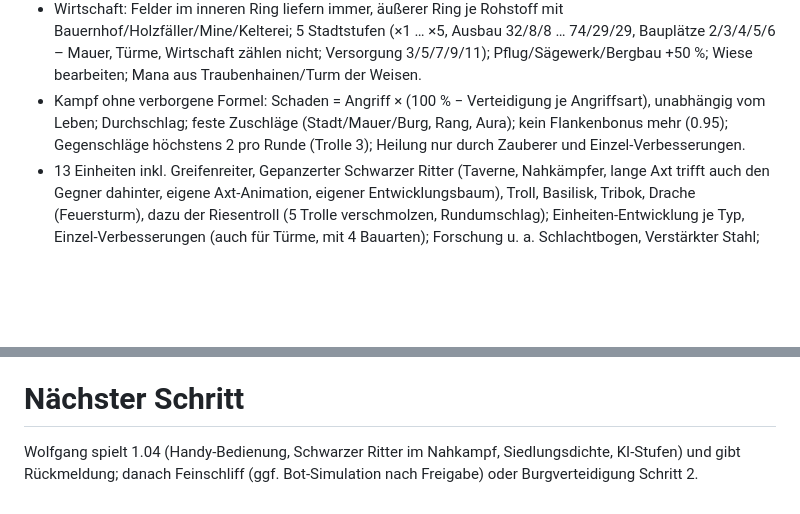
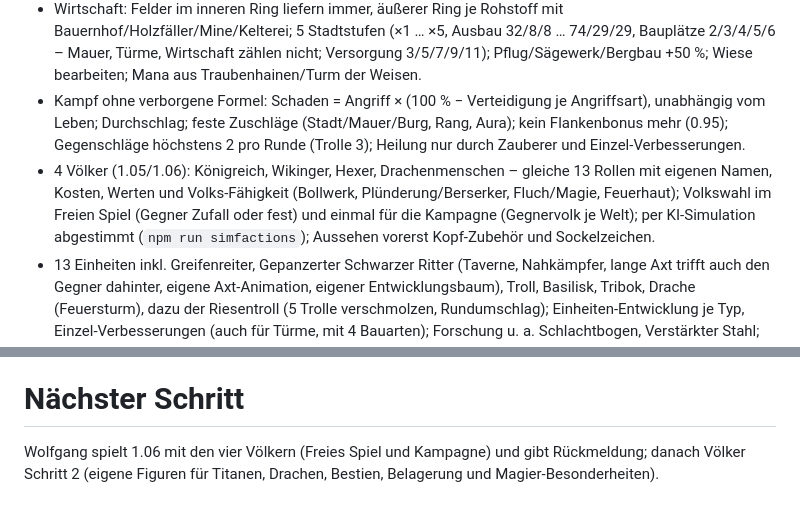
Before and after one commit to wolfganglueber-ctrl/StrategieApp2, a Markdown page: NOTES.md, 2 parts joined by grey strips. Rendered like a GitHub page; blank space fills up the shorter version.

Commit message:
Notizen zum Sitzungsende (Stand 1.06, Völker)
Co-Authored-By: Claude Opus 5.5 <noreply@anthropic.com>
Claude-Session: https://claude.ai/code/session_01W47hcMgvfsRLBAJZM3bu4W

```diff
--- a/NOTES.md
+++ b/NOTES.md
@@ -5,6 +5,7 @@ Version 1.06 (Branch `ccr-8aa711c1-0bv1jz`), Name **KnightyKnight** (intern weit
 - Hexkarte (Wiese, Wald, Hügel, Gebirge, See, Lehm), 4 Kartengrößen (Riesig, Gewaltig, Kolossal, Episch), 5 Landschaften, Karten-Code, Nebel; Städte immer mit ≥ 4 freien Feldern Abstand, Regler „Siedlungsdichte“ 0–100 % (Abstand 8 … 4 freie Felder, Anzahl nach Fläche); Kampagne mit 50 Leveln, Freies Spiel, 10 Speicherplätze, Rückgängig.
 - Wirtschaft: Felder im inneren Ring liefern immer, äußerer Ring je Rohstoff mit Bauernhof/Holzfäller/Mine/Kelterei; 5 Stadtstufen (×1 … ×5, Ausbau 32/8/8 … 74/29/29, Bauplätze 2/3/4/5/6 – Mauer, Türme, Wirtschaft zählen nicht; Versorgung 3/5/7/9/11); Pflug/Sägewerk/Bergbau +50 %; Wiese bearbeiten; Mana aus Traubenhainen/Turm der Weisen.
 - Kampf ohne verborgene Formel: Schaden = Angriff × (100 % − Verteidigung je Angriffsart), unabhängig vom Leben; Durchschlag; feste Zuschläge (Stadt/Mauer/Burg, Rang, Aura); kein Flankenbonus mehr (0.95); Gegenschläge höchstens 2 pro Runde (Trolle 3); Heilung nur durch Zauberer und Einzel-Verbesserungen.
+- 4 Völker (1.05/1.06): Königreich, Wikinger, Hexer, Drachenmenschen – gleiche 13 Rollen mit eigenen Namen, Kosten, Werten und Volks-Fähigkeit (Bollwerk, Plünderung/Berserker, Fluch/Magie, Feuerhaut); Volkswahl im Freien Spiel (Gegner Zufall oder fest) und einmal für die Kampagne (Gegnervolk je Welt); per KI-Simulation abgestimmt (`npm run simfactions`); Aussehen vorerst Kopf-Zubehör und Sockelzeichen.
 - 13 Einheiten inkl. Greifenreiter, Gepanzerter Schwarzer Ritter (Taverne, Nahkämpfer, lange Axt trifft auch den Gegner dahinter, eigene Axt-Animation, eigener Entwicklungsbaum), Troll, Basilisk, Tribok, Drache (Feuersturm), dazu der Riesentroll (5 Trolle verschmolzen, Rundumschlag); Einheiten-Entwicklung je Typ, Einzel-Verbesserungen (auch für Türme, mit 4 Bauarten); Forschung u. a. Schlachtbogen, Verstärkter Stahl; Schützen höchstens Reichweite 4.
 - Handy/PC getrennt (1.02): auf dem Handy kompakte Schrift/Leiste (Einstellung „Schriftgröße im Spiel“ Auto/60–100 %), Stadtmenü höher mit einem Bildlauf; PC wie 0.95.
 - Anzeigen: Reichsertrag oben, Ertrags-Plakette 2×2 über jeder Stadt, Testmodus-Zeile mit Rohstoffen der Gegner, Bau-Menü Wirtschaft/Einheiten.
@@ -151,4 +152,4 @@ Startwerte und Kampfformel (Commit e094f32, 16.10.) stammen aus dem Vorbild *The
 - Ideen von früher: Marschbefehl (automatisches Ziehen über mehrere Runden); Balancing Troll (in Städten mit Mauer sehr zäh) und KI-Heilen (selten genutzt).
 
 # Nächster Schritt
-Wolfgang spielt 1.04 (Handy-Bedienung, Schwarzer Ritter im Nahkampf, Siedlungsdichte, KI-Stufen) und gibt Rückmeldung; danach Feinschliff (ggf. Bot-Simulation nach Freigabe) oder Burgverteidigung Schritt 2.
+Wolfgang spielt 1.06 mit den vier Völkern (Freies Spiel und Kampagne) und gibt Rückmeldung; danach Völker Schritt 2 (eigene Figuren für Titanen, Drachen, Bestien, Belagerung und Magier-Besonderheiten).
```
